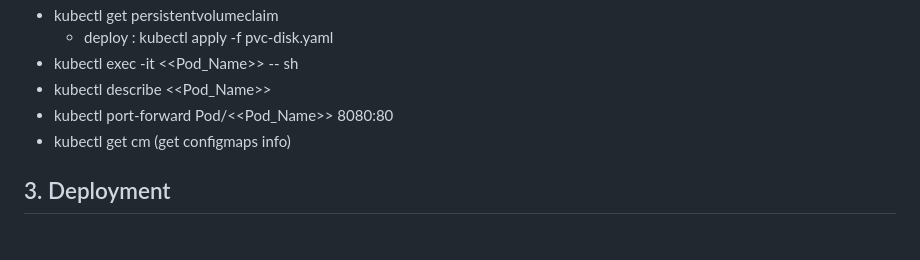
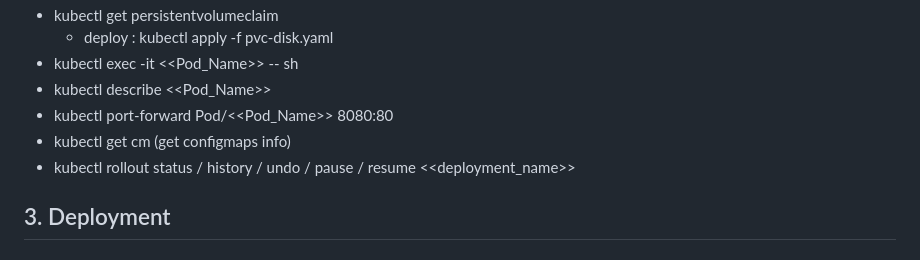
Before and after one commit to khkwon01/docker_example, a Markdown page: README.md, the part around the change. Drawn GitHub-style.

```diff
--- a/README.md
+++ b/README.md
@@ -66,6 +66,7 @@
   - kubectl describe <<Pod_Name>>
   - kubectl port-forward Pod/<<Pod_Name>> 8080:80
   - kubectl get cm (get configmaps info)
+  - kubectl rollout status / history / undo / pause / resume <<deployment_name>>
 
 ## 3. Deployment
 ### 1. Blue/Green Deployment
```
